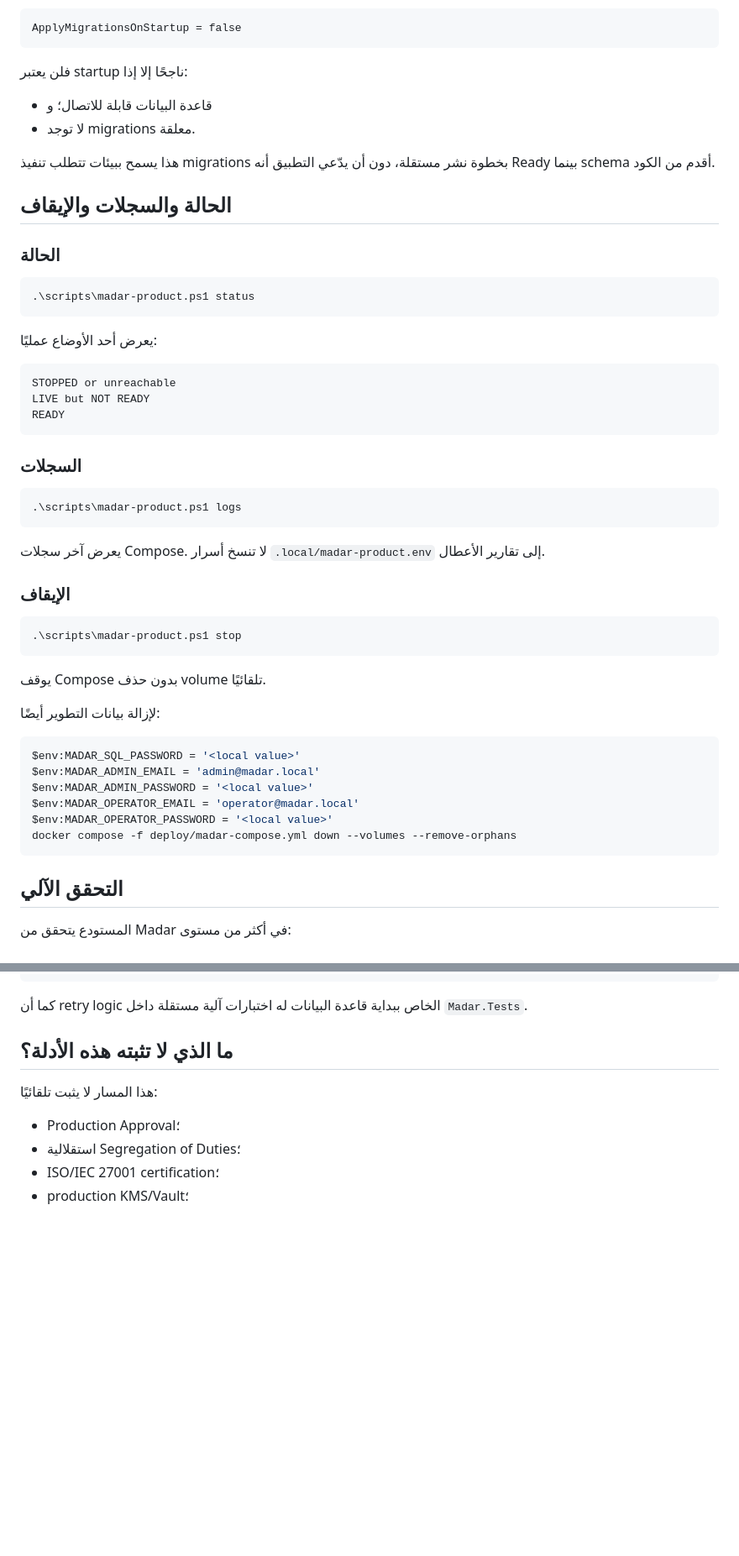
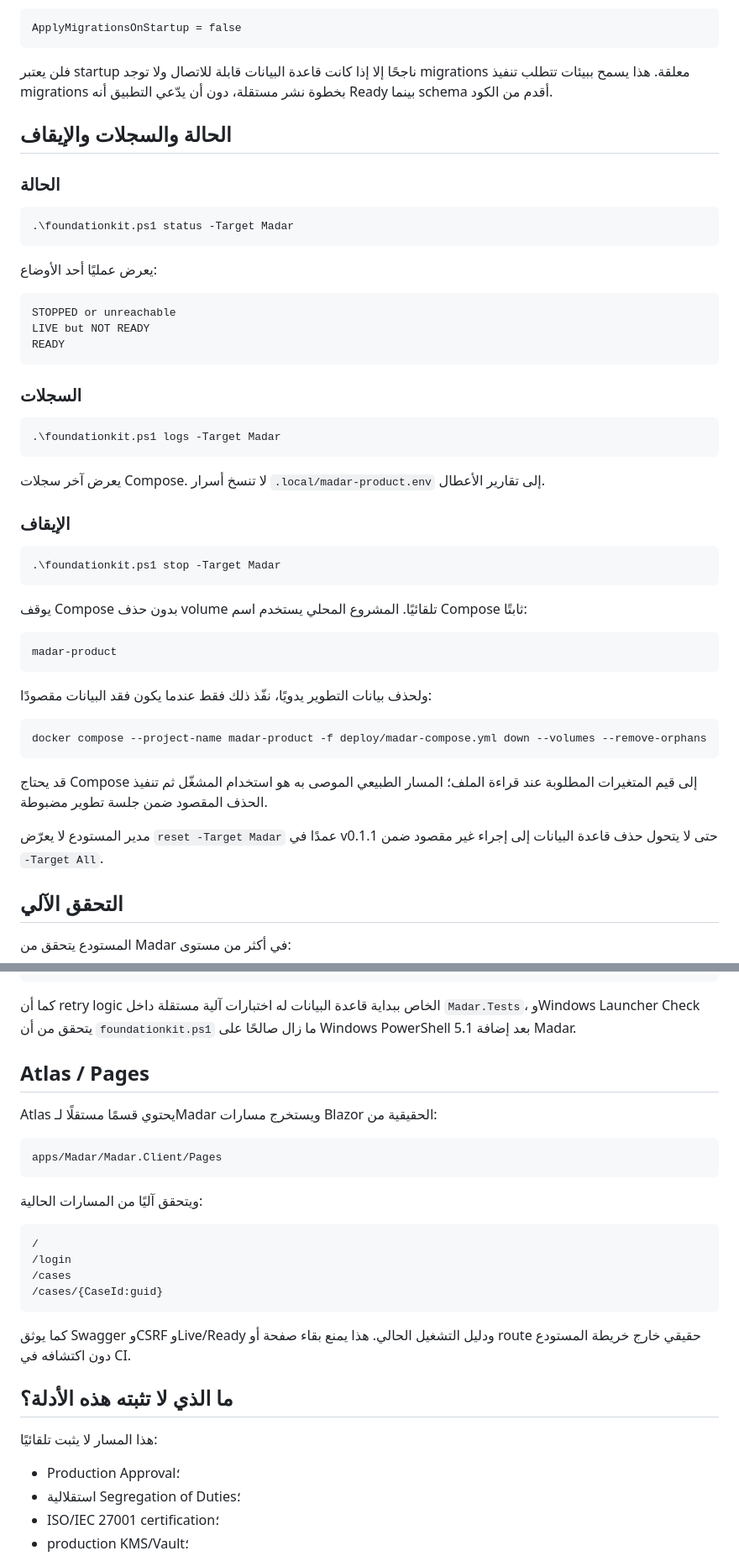
Before and after one commit to a2sn2/entertainment-api-docs, a Markdown page: docs/MADAR-OPERATIONS-AR.md, 2 parts joined by grey strips. Shown at 84% size. GitHub-like rendering; blank space fills up the shorter version.

Commit message:
Document unified Madar operational commands

````diff
--- a/docs/MADAR-OPERATIONS-AR.md
+++ b/docs/MADAR-OPERATIONS-AR.md
@@ -134,22 +148,17 @@ DelaySeconds:      0..30
 ApplyMigrationsOnStartup = false
 ```
 
-فلن يعتبر startup ناجحًا إلا إذا:
-
-- قاعدة البيانات قابلة للاتصال؛ و
-- لا توجد migrations معلقة.
-
-هذا يسمح ببيئات تتطلب تنفيذ migrations بخطوة نشر مستقلة، دون أن يدّعي التطبيق أنه Ready بينما schema أقدم من الكود.
+فلن يعتبر startup ناجحًا إلا إذا كانت قاعدة البيانات قابلة للاتصال ولا توجد migrations معلقة. هذا يسمح ببيئات تتطلب تنفيذ migrations بخطوة نشر مستقلة، دون أن يدّعي التطبيق أنه Ready بينما schema أقدم من الكود.
 
 ## الحالة والسجلات والإيقاف
 
 ### الحالة
 
 ```powershell
-.\scripts\madar-product.ps1 status
+.\foundationkit.ps1 status -Target Madar
 ```
 
-يعرض أحد الأوضاع عمليًا:
+يعرض عمليًا أحد الأوضاع:
 
 ```text
 STOPPED or unreachable
@@ -160,7 +169,7 @@ READY
 ### السجلات
 
 ```powershell
-.\scripts\madar-product.ps1 logs
+.\foundationkit.ps1 logs -Target Madar
 ```
 
 يعرض آخر سجلات Compose. لا تنسخ أسرار `.local/madar-product.env` إلى تقارير الأعطال.
@@ -168,21 +177,24 @@ READY
 ### الإيقاف
 
 ```powershell
-.\scripts\madar-product.ps1 stop
+.\foundationkit.ps1 stop -Target Madar
 ```
 
-يوقف Compose بدون حذف volume تلقائيًا.
+يوقف Compose بدون حذف volume تلقائيًا. المشروع المحلي يستخدم اسم Compose ثابتًا:
 
-لإزالة بيانات التطوير أيضًا:
+```text
+madar-product
+```
+
+ولحذف بيانات التطوير يدويًا، نفّذ ذلك فقط عندما يكون فقد البيانات مقصودًا:
 
 ```powershell
-$env:MADAR_SQL_PASSWORD = '<local value>'
-$env:MADAR_ADMIN_EMAIL = 'admin@madar.local'
-$env:MADAR_ADMIN_PASSWORD = '<local value>'
-$env:MADAR_OPERATOR_EMAIL = 'operator@madar.local'
-$env:MADAR_OPERATOR_PASSWORD = '<local value>'
-docker compose -f deploy/madar-compose.yml down --volumes --remove-orphans
+docker compose --project-name madar-product -f deploy/madar-compose.yml down --volumes --remove-orphans
 ```
+
+قد يحتاج Compose إلى قيم المتغيرات المطلوبة عند قراءة الملف؛ المسار الطبيعي الموصى به هو استخدام المشغّل ثم تنفيذ الحذف المقصود ضمن جلسة تطوير مضبوطة.
+
+مدير المستودع لا يعرّض `reset -Target Madar` عمدًا في v0.1.1 حتى لا يتحول حذف قاعدة البيانات إلى إجراء غير مقصود ضمن `-Target All`.
 
 ## التحقق الآلي
 
@@ -219,7 +231,26 @@ anonymous rejection
 → persisted audit timeline
 ```
 
-كما أن retry logic الخاص ببداية قاعدة البيانات له اختبارات آلية مستقلة داخل `Madar.Tests`.
+كما أن retry logic الخاص ببداية قاعدة البيانات له اختبارات آلية مستقلة داخل `Madar.Tests`، وWindows Launcher Check يتحقق من أن `foundationkit.ps1` ما زال صالحًا على Windows PowerShell 5.1 بعد إضافة Madar.
+
+## Atlas / Pages
+
+Atlas يحتوي قسمًا مستقلًا لـMadar ويستخرج مسارات Blazor الحقيقية من:
+
+```text
+apps/Madar/Madar.Client/Pages
+```
+
+ويتحقق آليًا من المسارات الحالية:
+
+```text
+/
+/login
+/cases
+/cases/{CaseId:guid}
+```
+
+كما يوثق Swagger وCSRF وLive/Ready ودليل التشغيل الحالي. هذا يمنع بقاء صفحة أو route حقيقي خارج خريطة المستودع دون اكتشافه في CI.
 
 ## ما الذي لا تثبته هذه الأدلة؟
 
````
Also changed, not shown: other parts of docs/MADAR-OPERATIONS-AR.md (+21 -7 lines).
